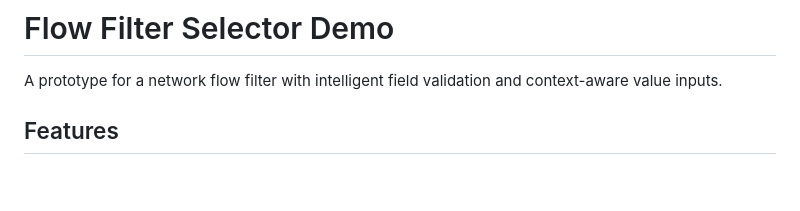
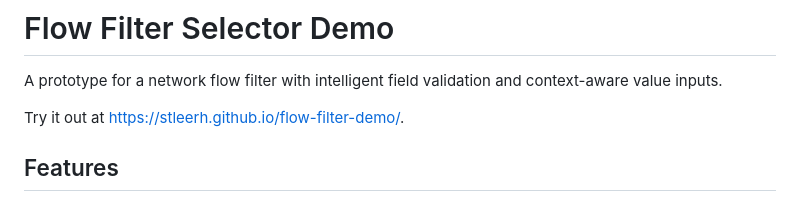
Before and after one commit to stleerh/flow-filter-demo, a Markdown page: README.md, the part around the change. Drawn GitHub-style; blank space fills up the shorter version.

Commit message:
Add demo link

```diff
--- a/README.md
+++ b/README.md
@@ -1,6 +1,8 @@
 # Flow Filter Selector Demo
 
 A prototype for a network flow filter with intelligent field validation and context-aware value inputs.
+
+Try it out at [https://stleerh.github.io/flow-filter-demo/](https://stleerh.github.io/flow-filter-demo/).
 
 ## Features
 
```
